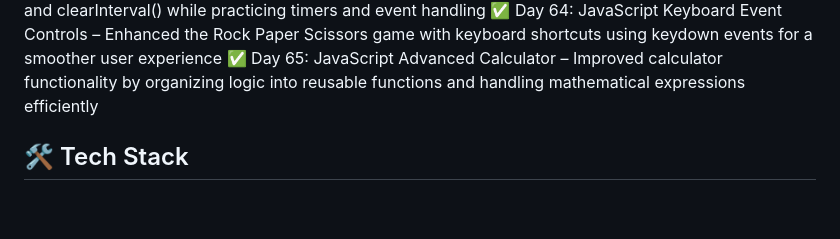
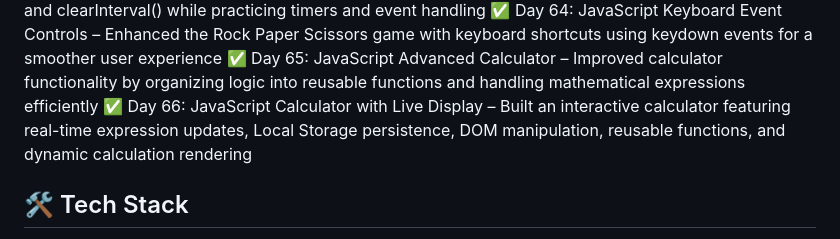
Before and after one commit to bhawnagupta24/100-days-of-code, a Markdown page: README.md, the part around the change. Rendered like a GitHub page; blank space fills up the shorter version.

Commit message:
feat(day-66): create calculator with live display and Local Storage support

```diff
--- a/README.md
+++ b/README.md
@@ -72,7 +72,7 @@ using HTML, CSS, JavaScript, UI/UX, and React (later phase).
 ✅ Day 63: JavaScript Rock Paper Scissors with Auto Play – Added an automatic gameplay mode using setInterval() and clearInterval() while practicing timers and event handling
 ✅ Day 64: JavaScript Keyboard Event Controls – Enhanced the Rock Paper Scissors game with keyboard shortcuts using keydown events for a smoother user experience
 ✅ Day 65: JavaScript Advanced Calculator – Improved calculator functionality by organizing logic into reusable functions and handling mathematical expressions efficiently
-
+✅ Day 66: JavaScript Calculator with Live Display – Built an interactive calculator featuring real-time expression updates, Local Storage persistence, DOM manipulation, reusable functions, and dynamic calculation rendering
 
 
 
```
